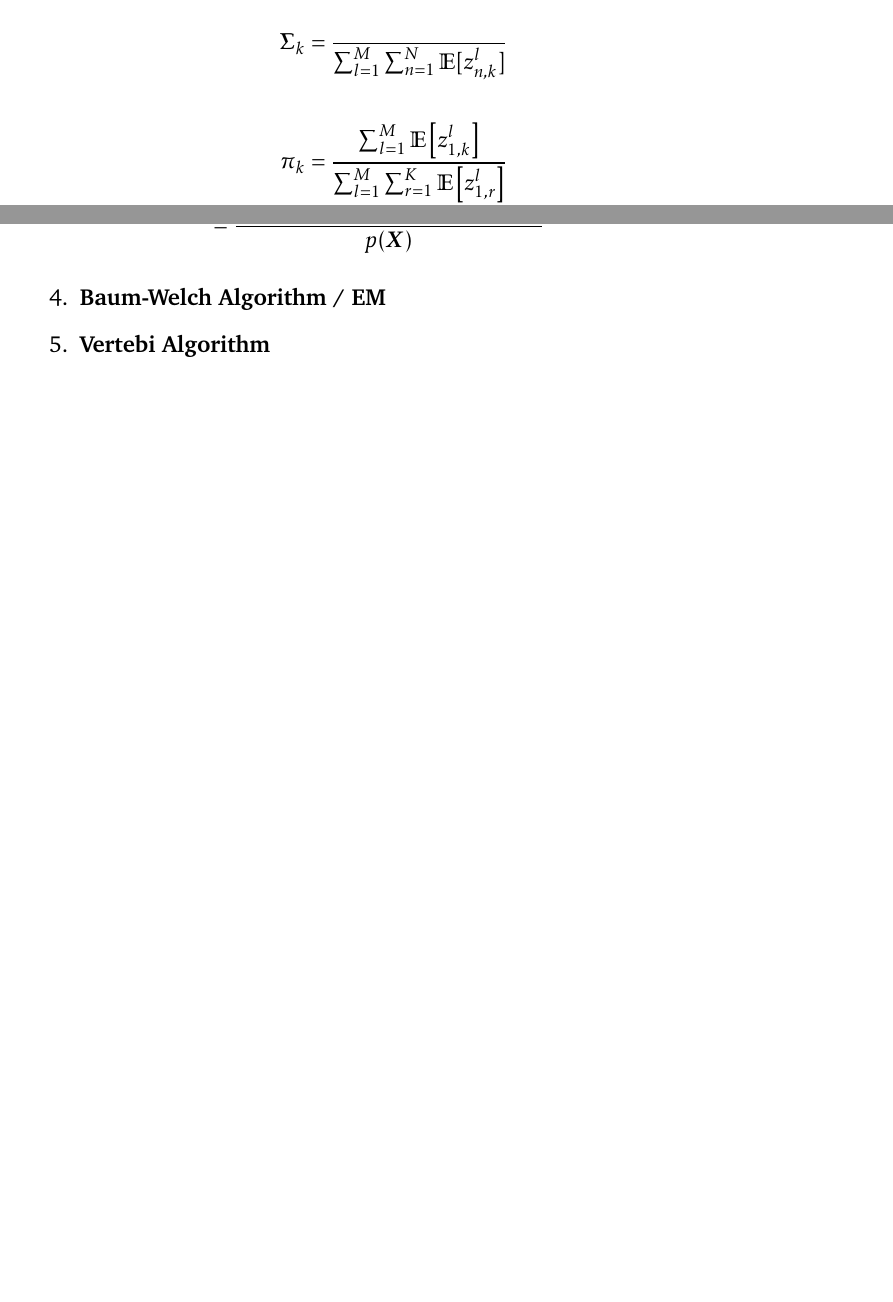
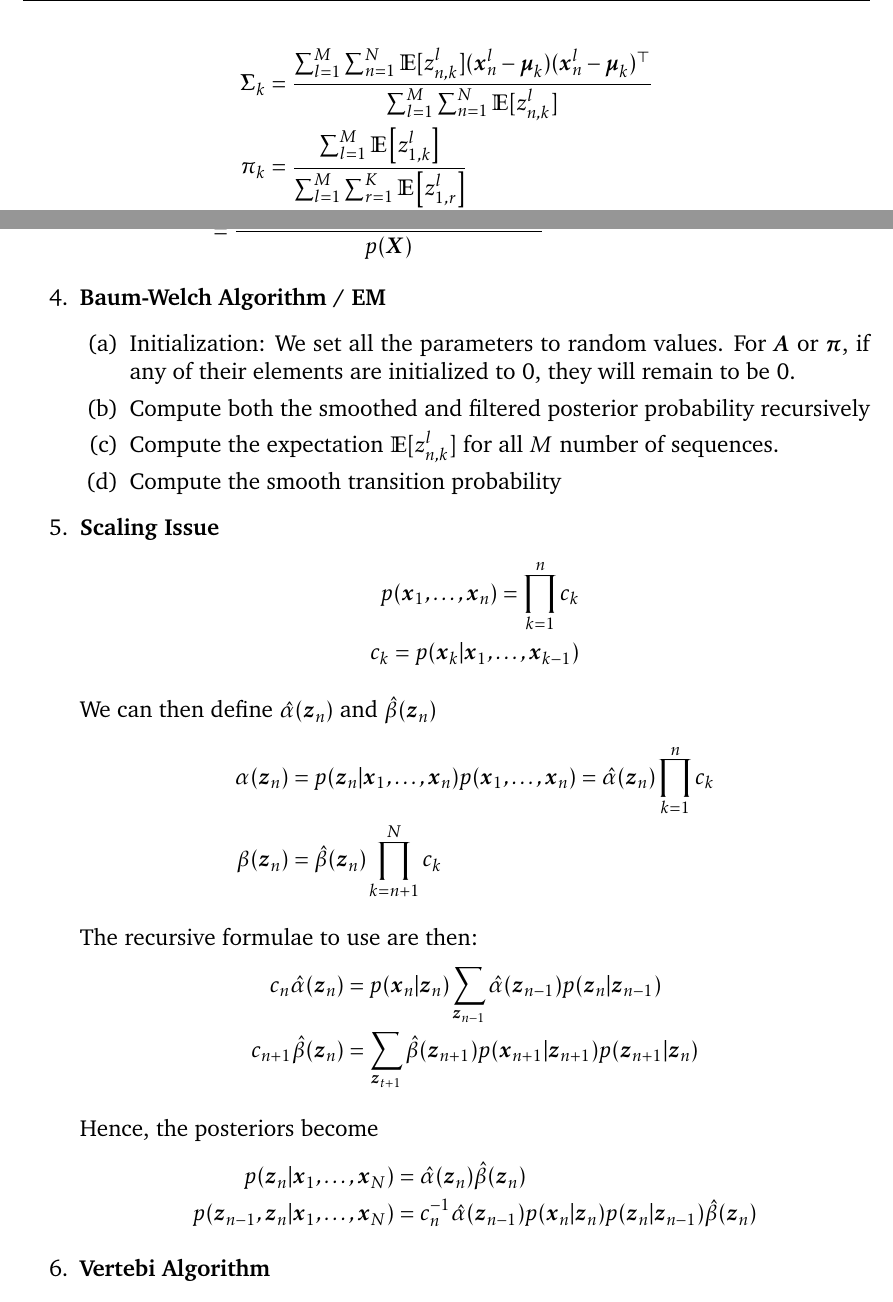
Before and after one commit to gimaik/Imperial_College_Notes, a LaTeX document (495/Notes 495.tex): two parts of pages 22 and 24 of 25, joined at a grey line, cut so that both start at the same text, the shorter picture padded with empty space. Compiled offline with pdfLaTeX.

Commit message:
scaling issues

```diff
--- a/495/Notes 495.tex
+++ b/495/Notes 495.tex
@@ -807,8 +807,8 @@ Taking log of the likelihood,
 
 Taking the derivative w.r.t. to the parameters, we get
 \begin{align*}
-	\vec{\mu}_k	&= \frac{}{\sum_{l=1}^M \sum_{n=1}^N \mathbb{E}[z_{n,k}^l]}\\
-	\vec{\Sigma}_k	&=\frac{}{\sum_{l=1}^M \sum_{n=1}^N \mathbb{E}[z_{n,k}^l]}\\\\
+	\vec{\mu}_k	&= \frac{\sum_{l=1}^M \sum_{n=1}^N \mathbb{E}[z_{n,k}^l]\vec{x}_n^l}{\sum_{l=1}^M \sum_{n=1}^N \mathbb{E}[z_{n,k}^l]}\\
+	\vec{\Sigma}_k	&=\frac{\sum_{l=1}^M \sum_{n=1}^N \mathbb{E}[z_{n,k}^l](\vec{x}_n^l - \vec{\mu}_k)(\vec{x}_n^l - \vec{\mu}_k)^\top}{\sum_{l=1}^M \sum_{n=1}^N \mathbb{E}[z_{n,k}^l]}\\
 	\pi_k 	& = \frac{\sum_{l=1}^M \mathbb{E}\left[z_{1,k}^l\right]}{\sum_{l=1}^M\sum_{r=1}^K\mathbb{E}\left[z_{1,r}^l\right]}\\
 	a_{ij}		& = \frac{\sum_{l=1}^M \sum_{n=2}^N \mathbb{E}\left[z_{n-1, i}^l z_{n, j}^l\right]}{\sum_{r=1}^K \sum_{l=1}^M \sum_{n=2}^N \mathbb{E}\left[z_{n-1, i}^l z_{n, r}^l\right]}
 \end{align*}
@@ -896,9 +896,37 @@ Taking the derivative w.r.t. to the parameters, we get
 
 
 \item \textbf{Baum-Welch Algorithm / EM }
+\begin{enumerate}
+	\item Initialization: We set all the parameters to random values. For $\vec{A}$ or $\vec{\pi}$, if any of their elements are initialized to 0, they will remain to be 0.
+	\item Compute both the smoothed and filtered posterior probability recursively
+	\item Compute the expectation $\mathbb{E} [z_{n,k}^l]$ for all $M$ number of sequences.
+	\item Compute the smooth transition probability
+\end{enumerate}
 
 
+\item \textbf{Scaling Issue}
+\begin{align*}
+	p(\vec{x}_1,\ldots , \vec{x}_n) = \prod_{k=1}^n c_k\\
+	c_k = p(\vec{x}_k \vert \vec{x}_1, \ldots, \vec{x}_{k-1})
+\end{align*}
 
+We can then define $\hat{\alpha}(\vec{z}_n)$ and $\hat{\beta}(\vec{z}_n)$
+\begin{align*}
+	\alpha(\vec{z}_n) & = p(\vec{z}_n \vert \vec{x}_1, \ldots, \vec{x}_n) p(\vec{x}_1,\ldots, \vec{x}_n) = \hat{\alpha}(\vec{z}_n) \prod_{k=1}^n c_k\\
+	\beta (\vec{z}_n) & = \hat{\beta}(\vec{z}_n) \prod_{k=n+1}^N c_k
+\end{align*}
+
+The recursive formulae to use are then:
+\begin{align*}
+c_n\hat{\alpha}(\vec{z}_n) &= p(\vec{x}_n\vert \vec{z}_n) \sum_{\vec{z}_{n-1}}\hat{\alpha}(\vec{z}_{n-1})p(\vec{z}_n \vert \vec{z}_{n-1})\\
+c_{n+1}\hat{\beta}(\vec{z}_n) & = \sum_{\vec{z}_{t+1}} \hat{\beta}(\vec{z}_{n+1})p(\vec{x}_{n+1}\vert \vec{z}_{n+1}) p(\vec{z}_{n+1}\vert \vec{z}_n)
+\end{align*}
+
+Hence, the posteriors become
+\begin{align*}
+	p(\vec{z}_n \vert \vec{x}_1, \ldots, \vec{x}_N) &= \hat{\alpha}(\vec{z}_n)\hat{\beta}(\vec{z}_n)\\
+	p(\vec{z}_{n-1}, \vec{z}_n \vert \vec{x}_1, \ldots, \vec{x}_N) &= c_n^{-1}\hat{\alpha}(\vec{z}_{n-1})p(\vec{x}_n\vert \vec{z}_n)p(\vec{z}_n\vert \vec{z}_{n-1})\hat{\beta}(\vec{z}_{n})
+\end{align*}
 
 \item \textbf{Vertebi Algorithm}
 
```
Also changed, not shown: 495/Notes 495.pdf.
